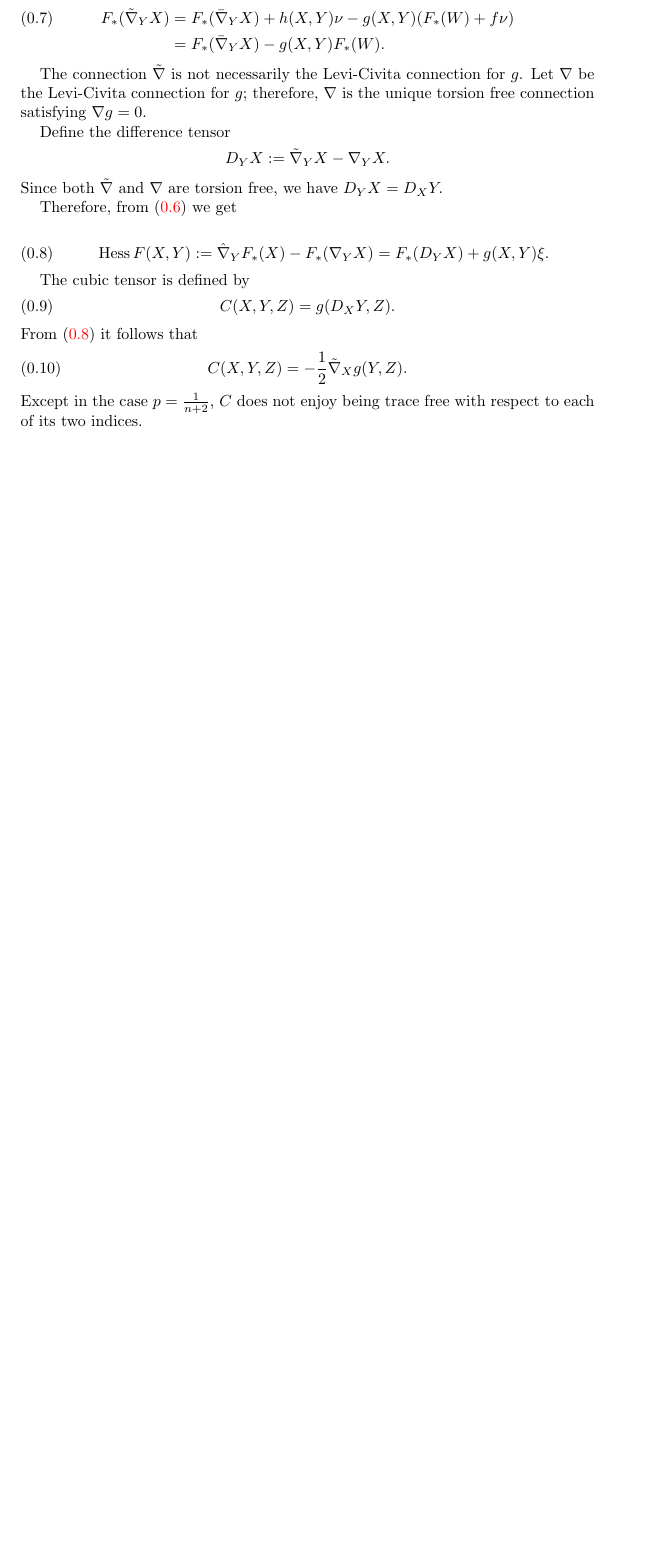
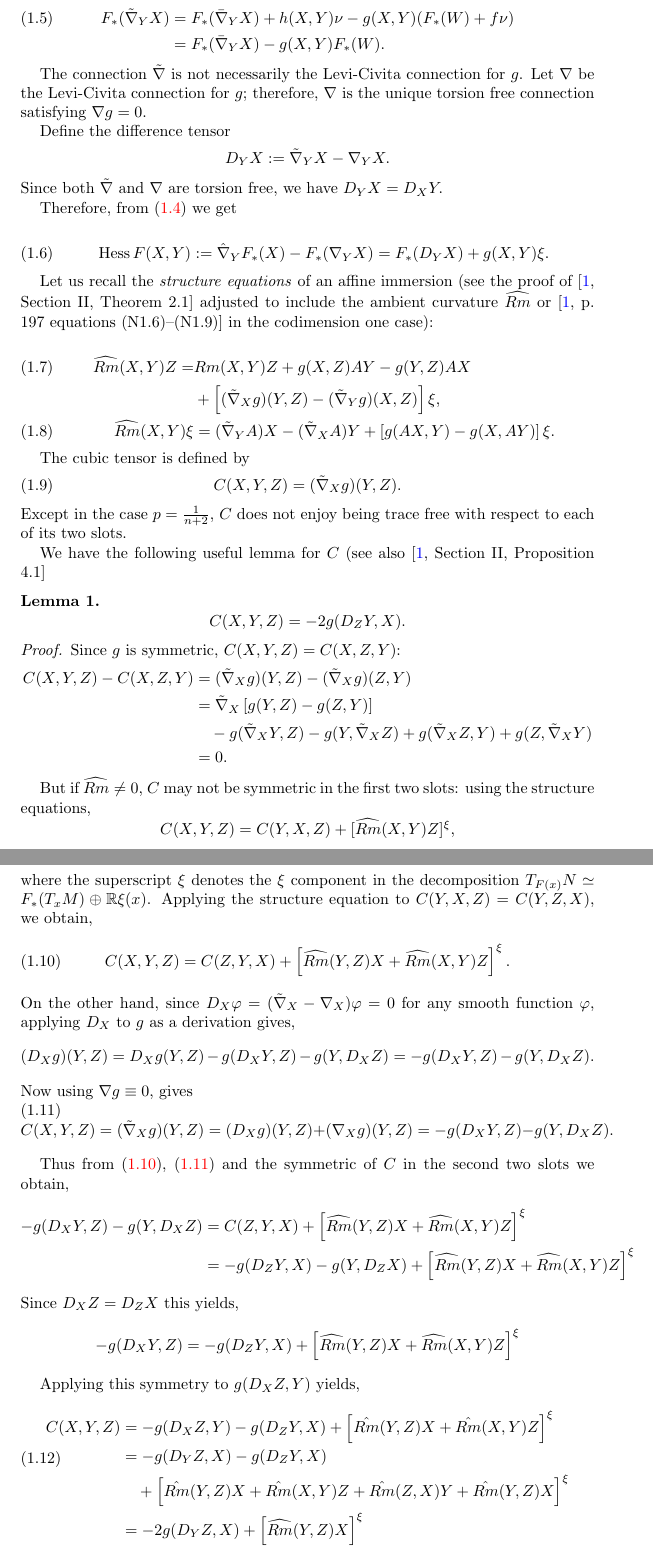
Before and after one commit to pabryan/harnack_riemannian, a LaTeX paper (main.tex): part of page 2 of 5 before the commit and two parts of pages 2 and 3 of 7 after it, the two joined at a grey line, cut so that both start at the same text, the shorter picture padded with empty space. Compiled offline with pdfLaTeX.

Commit message:
Lemma on symmetry of cubic tensor. Anistropic flows and basic editing.

```diff
--- a/main.tex
+++ b/main.tex
@@ -111,17 +113,81 @@ Therefore, from (\ref{gauss equ2}) we get
 \operatorname{Hess}F(X,Y):=\hat{\nabla}_YF_{\ast}(X)-F_{\ast}(\nabla_YX)=F_{\ast}(D_YX)+g(X,Y)\xi.
 \end{align}
 
+Let us recall the \emph{structure equations} of an affine immersion (see the proof of \cite[Section II, Theorem 2.1]{MR1311248} adjusted to include the ambient curvature $\widehat{Rm}$ or \cite[p. 197 equations (N1.6)--(N1.9)]{MR1311248} in the codimension one case):
+
+\begin{align}
+\label{eq:structure1}
+\widehat{Rm} (X, Y) Z =& Rm(X, Y) Z + g(X, Z) A Y - g(Y, Z)A X \\
+&+ \left[(\tilde{\nabla}_X g) (Y, Z) - (\tilde{\nabla}_Y g)( X, Z)\right] \xi \nonumber,\\
+\label{eq:sturcture2}
+\widehat{Rm} (X, Y) \xi &= (\tilde{\nabla}_Y A) X - (\tilde{\nabla}_X A) Y + \left[g(AX, Y) - g(X, AY)\right]\xi.
+\end{align}
+
 The cubic tensor is defined by
 \begin{align}
-C(X,Y,Z)=g(D_XY,Z).
+C(X,Y,Z) = (\tilde{\nabla}_X g) (Y,Z).
 \end{align}
-From (\ref{gauss equ3}) it follows that
-\begin{align}
-C(X,Y,Z)
-=-\frac{1}{2}\tilde{\nabla}_Xg(Y,Z).
-\end{align}
-Except in the case $ p =\frac{1}{n+2}$, $ C$ does not enjoy being trace free with respect to each of its two indices.
+Except in the case $ p =\frac{1}{n+2}$, $ C$ does not enjoy being trace free with respect to each of its two slots.
 
+We have the following useful lemma for $C$ (see also \cite[Section II, Proposition 4.1]{MR1311248}
+
+\begin{lemma}
+\[
+C(X, Y, Z) =  -2g(D_Z Y, X).
+\]
+\end{lemma}
+
+\begin{proof}
+Since $g$ is symmetric, $C(X, Y, Z) = C(X, Z, Y)$:
+\[
+\begin{split}
+C(X, Y, Z) - C(X, Z, Y) &= (\tilde{\nabla}_X g) (Y, Z) - (\tilde{\nabla}_X g) (Z, Y) \\
+&= \tilde{\nabla}_X \left[g(Y, Z) - g(Z, Y)\right] \\
+&\quad - g(\tilde{\nabla}_X Y, Z) - g(Y, \tilde{\nabla}_X Z) + g(\tilde{\nabla}_X Z, Y) + g(Z, \tilde{\nabla}_X Y) \\
+&= 0.
+\end{split}
+\]
+
+But if $\widehat{Rm} \ne 0$, $C$ may not be symmetric in the first two slots: using the structure equations,
+\[
+C(X, Y, Z) = C(Y, X, Z) + [\widehat{Rm}(X, Y)Z]^{\xi},
+\]
+where the superscript $\xi$ denotes the $\xi$ component in the decomposition $T_{F(x)}N \simeq F_{\ast}(T_xM) \oplus \mathbb{R} \xi(x)$. Applying the structure equation to $C(Y, X, Z) = C(Y, Z, X)$, we obtain,
+\begin{equation}
+\label{eq:cubic_permutation1}
+C(X, Y, Z) = C(Z, Y, X) + \left[\widehat{Rm}(Y, Z) X + \widehat{Rm}(X, Y) Z\right]^{\xi}.
+\end{equation}
+On the other hand, since $D_X \varphi = (\tilde{\nabla}_X - \nabla_X) \varphi = 0$ for any smooth function $\varphi$, applying $D_X$ to $g$ as a derivation gives,
+\[
+(D_X g) (Y, Z) = D_X g(Y, Z) -g(D_X Y, Z) - g(Y, D_X Z) = -g(D_X Y, Z) - g(Y, D_X Z).
+\]
+Now using $\nabla g \equiv 0$, gives
+\begin{equation}
+\label{eq:cubic_identity}
+C(X, Y, Z) = (\tilde{\nabla}_X g) (Y, Z) = (D_X g) (Y, Z) + (\nabla_X g) (Y, Z) = -g(D_X Y, Z) - g(Y, D_X Z).
+\end{equation}
+
+Thus from \eqref{eq:cubic_permutation1}, \eqref{eq:cubic_identity} and the symmetric of $C$ in the second two slots we obtain,
+\begin{align*}
+-g(D_X Y, Z) - g(Y, D_X Z) &= C(Z, Y, X) + \left[\widehat{Rm}(Y, Z) X + \widehat{Rm}(X, Y)Z\right]^\xi \\
+&= -g(D_Z Y, X) - g(Y, D_Z X) + \left[\widehat{Rm}(Y, Z) X + \widehat{Rm}(X, Y)Z\right]^\xi
+\end{align*}
+Since $D_X Z = D_Z X$ this yields,
+\[
+-g(D_X Y, Z) = - g(D_Z Y, X) + \left[\widehat{Rm}(Y, Z) X + \widehat{Rm}(X, Y)Z\right]^\xi
+\]
+
+Applying this symmetry to $g(D_X Z, Y)$ yields,
+\begin{equation}
+\begin{split}
+C(X, Y, Z) &= -g(D_X Z, Y) - g(D_Z Y, X) + \left[\hat{Rm}(Y, Z) X + \hat{Rm}(X, Y)Z\right]^\xi \\
+&= -g(D_Y Z, X) - g(D_Z Y, X) \\
+&\quad + \left[\hat{Rm}(Y, Z) X + \hat{Rm}(X, Y)Z + \hat{Rm}(Z, X) Y + \hat{Rm}(Y, Z)X\right]^\xi \\
+&= - 2g(D_Y Z, X) + \left[\widehat{Rm}(Y, Z)X\right]^{\xi}
+\end{split}
+\end{equation}
+where we used the first Bianchi identity for the last three terms in the last line. The claim now follows from the symmetry of $C$ in $Y,Z$ and anti-symmetry of $\hat{Rm}$ in $Y,Z$.
+\end{proof}
 
 The second covariant derivatives of $ \xi$ is given by
 \begin{align}
```
Also changed, not shown: main.tex (85 more changed lines).
